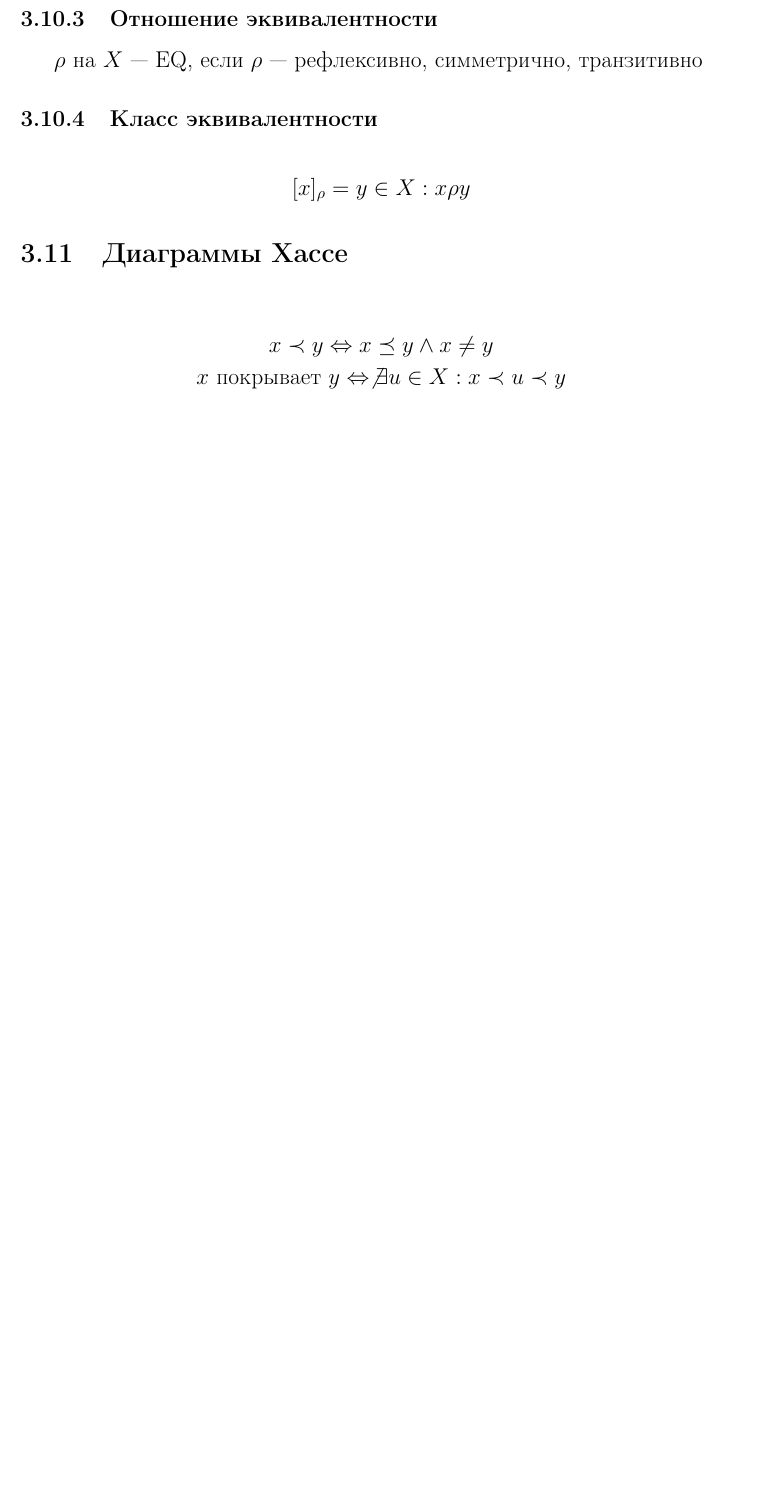
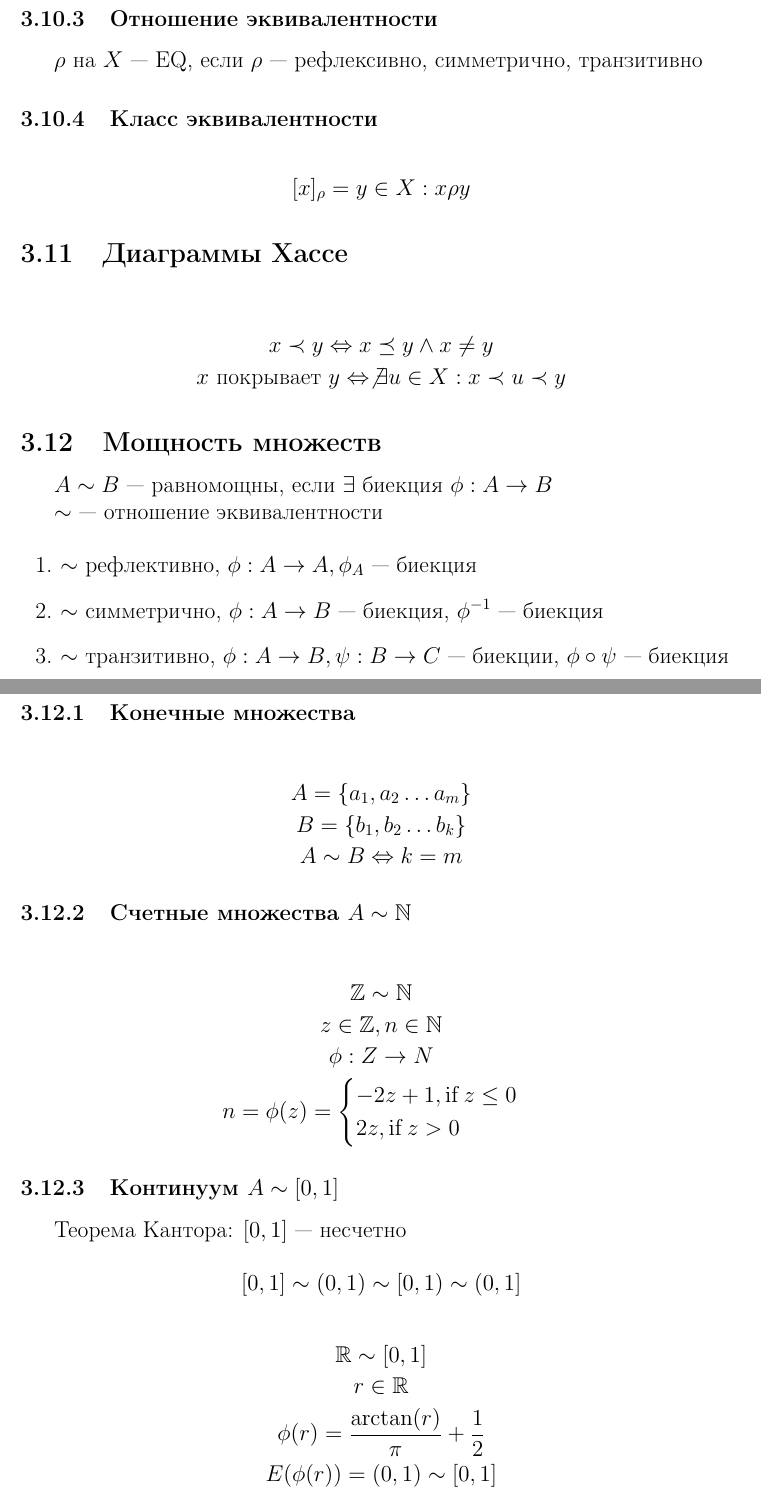
Before and after one commit to LeSaR-school/semester-1, a LaTeX document (discrete_math.tex): part of page 13 of 14 before the commit and two parts of pages 13 and 14 of 16 after it, the two joined at a grey line, cut so that both start at the same text, the shorter picture padded with empty space. Compiled offline with pdfLaTeX.

Commit message:
2024-11-12

```diff
--- a/discrete_math.tex
+++ b/discrete_math.tex
@@ -611,3 +611,51 @@ $\rho$ на $X$ --- EQ, если $\rho$ --- рефлексивно, симмет
 	x \text{ покрывает } y \Leftrightarrow \not \exists u \in X : x \prec u \prec y
 \end{gather*}
 
+\subsection{Мощность множеств}
+
+$A \sim B$ --- равномощны, если $\exists$ биекция $\phi: A \to B$
+
+$\sim$ --- отношение эквивалентности
+
+\begin{enumerate}
+	\item $\sim$ рефлективно, $\phi: A \to A, \phi_A$ --- биекция
+	\item $\sim$ симметрично, $\phi: A \to B$ --- биекция,
+	$\phi^{-1}$ --- биекция
+	\item $\sim$ транзитивно, $\phi: A \to B, \psi: B \to C$ --- биекции,
+	$\phi \circ \psi$ --- биекция
+\end{enumerate}
+
+\subsubsection{Конечные множества}
+
+\begin{gather*}
+	A = \{ a_1, a_2 \dots a_m \} \\
+	B = \{ b_1, b_2 \dots b_k \} \\
+	A \sim B \Leftrightarrow k = m
+\end{gather*}
+
+\subsubsection{Счетные множества $A \sim \mathbb{N}$}
+
+\begin{gather*}
+	\mathbb{Z} \sim \mathbb{N} \\
+	z \in \mathbb{Z}, n \in \mathbb{N} \\
+	\phi : Z \to N \\
+	n = \phi(z) = \begin{cases}
+		-2z + 1, \If z \le 0 \\
+		2z, \If z > 0
+	\end{cases}
+\end{gather*}
+
+\subsubsection{Континуум $A \sim [0, 1]$}
+
+Теорема Кантора: $[0, 1]$ --- несчетно
+
+\[ [0, 1] \sim (0, 1) \sim [0, 1) \sim (0, 1] \]
+
+\begin{gather*}
+	\mathbb{R} \sim [0, 1] \\
+	r \in \mathbb{R} \\
+	\phi(r) = \frac{\arctan(r)}{\pi} + \frac{1}{2} \\
+	E(\phi(r)) = (0, 1) \sim [0, 1]
+\end{gather*}
+
+\begin{gather*}
```
Also changed, not shown: discrete_math.pdf, discrete_math.tex (20 more changed lines).
